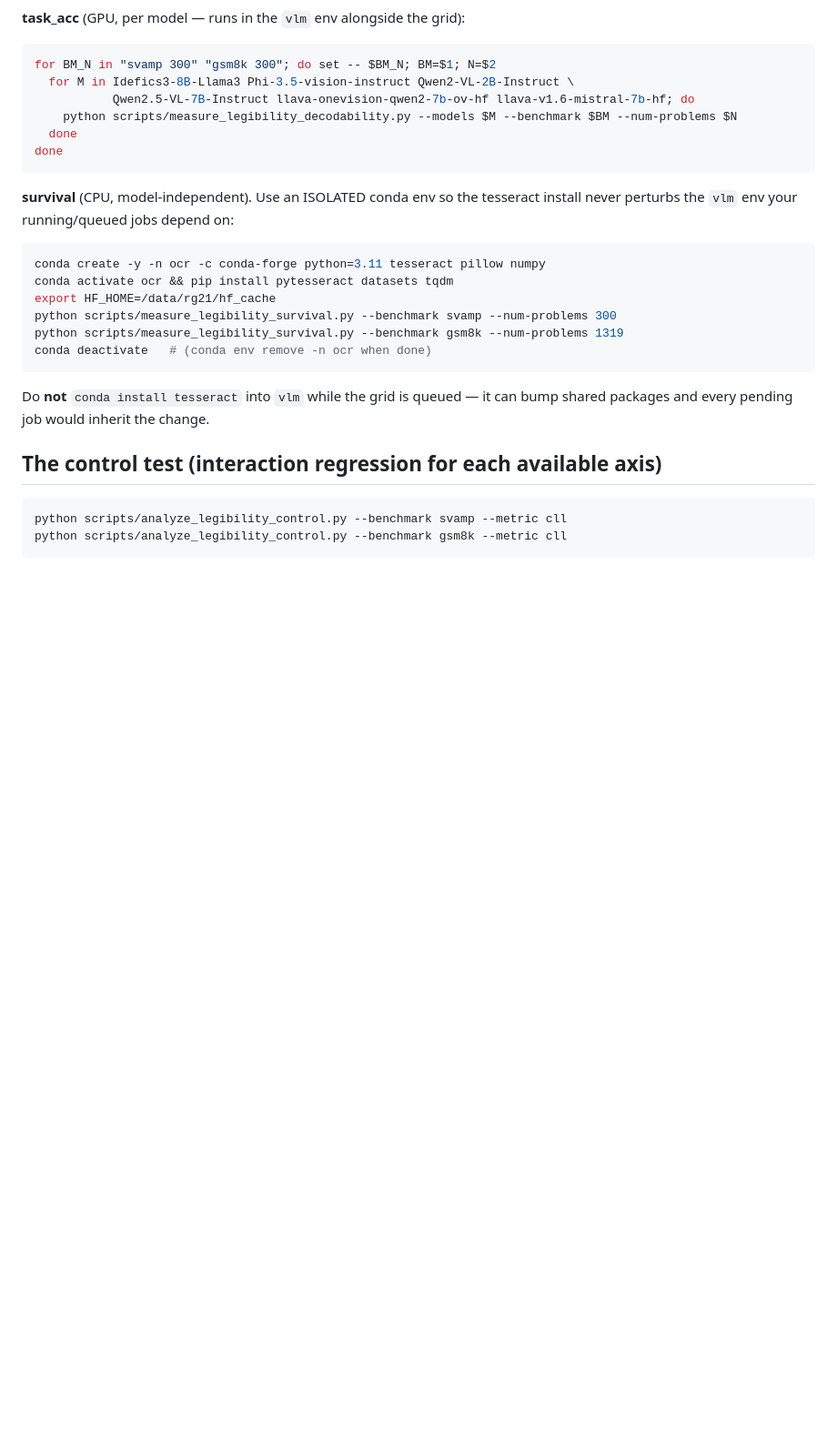
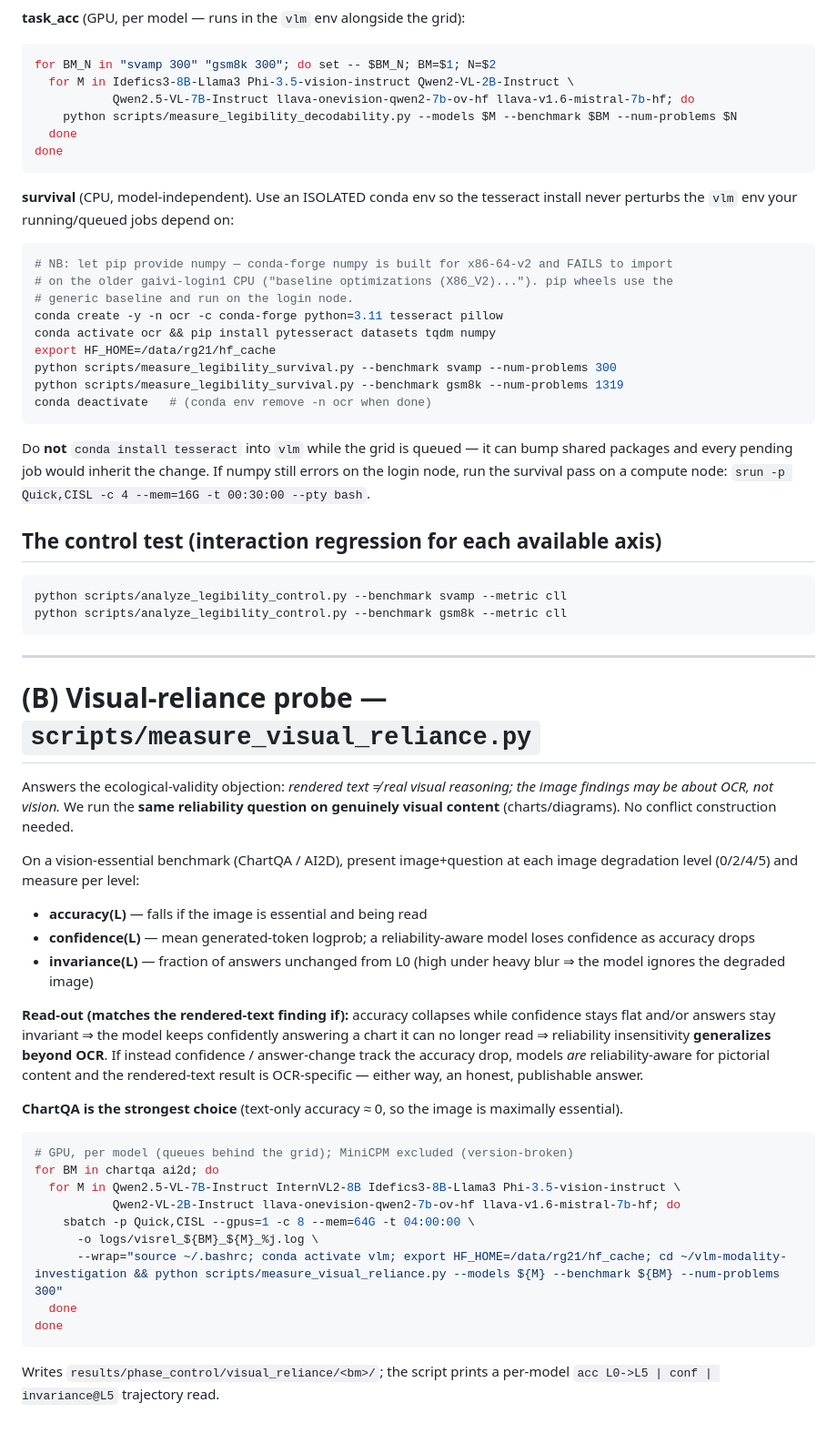
Before and after one commit to Ro-netizen004/vlm-modality-investigation, a Markdown page: results/phase_control/README.md, the part around one of its changes. Shown at 91% size. Drawn GitHub-style; blank space fills up the shorter version.

Commit message:
Add visual-reliance probe to phase_control docs
Restructure phase_control README to document two control analyses: (A) matched-legibility control (existing, refined) and (B) visual-reliance probe (new), which tests reliability claims on genuinely visual content (ChartQA/AI2D). Add installation notes for conda/numpy compatibility on older CPUs and include sbatch commands for distributed model runs.

````diff
--- a/results/phase_control/README.md
+++ b/results/phase_control/README.md
@@ -68,18 +74,58 @@ done
 **survival** (CPU, model-independent). Use an ISOLATED conda env so the tesseract install
 never perturbs the `vlm` env your running/queued jobs depend on:
 ```bash
-conda create -y -n ocr -c conda-forge python=3.11 tesseract pillow numpy
-conda activate ocr && pip install pytesseract datasets tqdm
+# NB: let pip provide numpy — conda-forge numpy is built for x86-64-v2 and FAILS to import
+# on the older gaivi-login1 CPU ("baseline optimizations (X86_V2)..."). pip wheels use the
+# generic baseline and run on the login node.
+conda create -y -n ocr -c conda-forge python=3.11 tesseract pillow
+conda activate ocr && pip install pytesseract datasets tqdm numpy
 export HF_HOME=/data/rg21/hf_cache
 python scripts/measure_legibility_survival.py --benchmark svamp --num-problems 300
 python scripts/measure_legibility_survival.py --benchmark gsm8k --num-problems 1319
 conda deactivate   # (conda env remove -n ocr when done)
 ```
 Do **not** `conda install tesseract` into `vlm` while the grid is queued — it can bump shared
-packages and every pending job would inherit the change.
+packages and every pending job would inherit the change. If numpy still errors on the login
+node, run the survival pass on a compute node: `srun -p Quick,CISL -c 4 --mem=16G -t 00:30:00 --pty bash`.
 
 ## The control test (interaction regression for each available axis)
 ```bash
 python scripts/analyze_legibility_control.py --benchmark svamp --metric cll
 python scripts/analyze_legibility_control.py --benchmark gsm8k --metric cll
 ```
+
+---
+
+# (B) Visual-reliance probe — `scripts/measure_visual_reliance.py`
+
+Answers the ecological-validity objection: *rendered text ≠ real visual reasoning; the image
+findings may be about OCR, not vision.* We run the **same reliability question on genuinely
+visual content** (charts/diagrams). No conflict construction needed.
+
+On a vision-essential benchmark (ChartQA / AI2D), present image+question at each image
+degradation level (0/2/4/5) and measure per level:
+- **accuracy(L)** — falls if the image is essential and being read
+- **confidence(L)** — mean generated-token logprob; a reliability-aware model loses confidence as accuracy drops
+- **invariance(L)** — fraction of answers unchanged from L0 (high under heavy blur ⇒ the model ignores the degraded image)
+
+**Read-out (matches the rendered-text finding if):** accuracy collapses while confidence stays
+flat and/or answers stay invariant ⇒ the model keeps confidently answering a chart it can no
+longer read ⇒ reliability insensitivity **generalizes beyond OCR**. If instead confidence /
+answer-change track the accuracy drop, models *are* reliability-aware for pictorial content
+and the rendered-text result is OCR-specific — either way, an honest, publishable answer.
+
+**ChartQA is the strongest choice** (text-only accuracy ≈ 0, so the image is maximally essential).
+
+```bash
+# GPU, per model (queues behind the grid); MiniCPM excluded (version-broken)
+for BM in chartqa ai2d; do
+  for M in Qwen2.5-VL-7B-Instruct InternVL2-8B Idefics3-8B-Llama3 Phi-3.5-vision-instruct \
+           Qwen2-VL-2B-Instruct llava-onevision-qwen2-7b-ov-hf llava-v1.6-mistral-7b-hf; do
+    sbatch -p Quick,CISL --gpus=1 -c 8 --mem=64G -t 04:00:00 \
+      -o logs/visrel_${BM}_${M}_%j.log \
+      --wrap="source ~/.bashrc; conda activate vlm; export HF_HOME=/data/rg21/hf_cache; cd ~/vlm-modality-investigation && python scripts/measure_visual_reliance.py --models ${M} --benchmark ${BM} --num-problems 300"
+  done
+done
+```
+Writes `results/phase_control/visual_reliance/<bm>/`; the script prints a per-model
+`acc L0->L5 | conf | invariance@L5` trajectory read.
````
Also changed, not shown: other parts of results/phase_control/README.md (+12 -6 lines).
